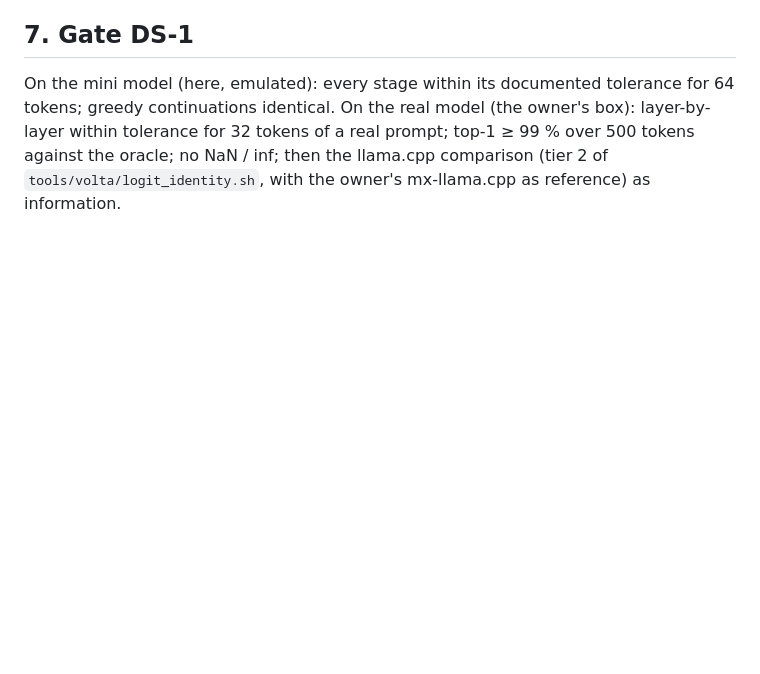
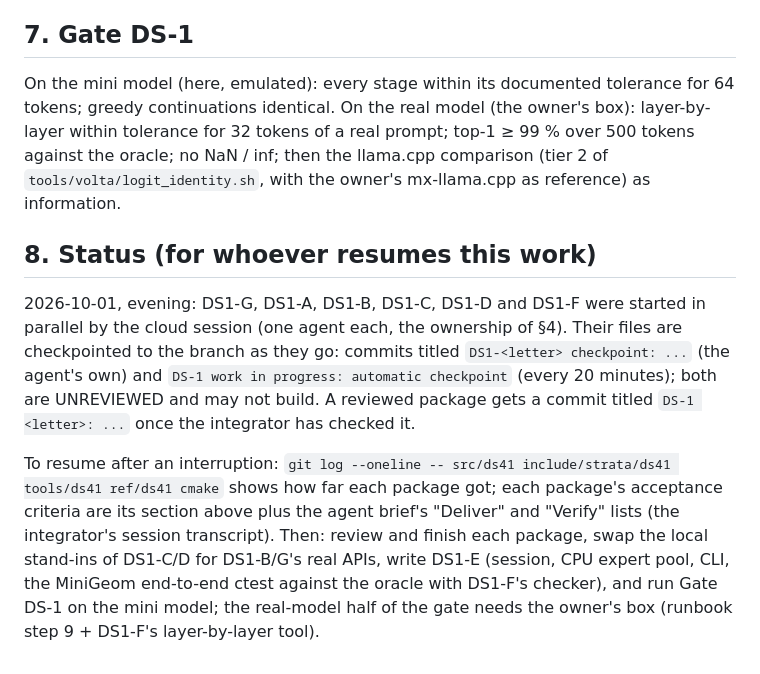
Before and after one commit to P-J-GROUP-INC-LTD/Vibe100, a Markdown page: docs/deepseek/DS1.md, the part around the change. GitHub-like rendering; blank space fills up the shorter version.

Commit message:
DS-1: status and resume notes
Co-Authored-By: Claude Opus 5.5 <noreply@anthropic.com>
Claude-Session: https://claude.ai/code/session_01GUFF4cM5KBw7EXToP5Cp6Z

```diff
--- a/docs/deepseek/DS1.md
+++ b/docs/deepseek/DS1.md
@@ -90,3 +90,16 @@ On the mini model (here, emulated): every stage within its documented tolerance
 On the real model (the owner's box): layer-by-layer within tolerance for 32 tokens of a real prompt; top-1 ≥ 99 % over 500 tokens
 against the oracle; no NaN / inf; then the llama.cpp comparison (tier 2 of `tools/volta/logit_identity.sh`, with the owner's
 mx-llama.cpp as reference) as information.
+
+## 8. Status (for whoever resumes this work)
+
+2026-10-01, evening: DS1-G, DS1-A, DS1-B, DS1-C, DS1-D and DS1-F were started in parallel by the cloud session (one agent each, the
+ownership of §4). Their files are checkpointed to the branch as they go: commits titled `DS1-<letter> checkpoint: ...` (the agent's
+own) and `DS-1 work in progress: automatic checkpoint` (every 20 minutes); both are UNREVIEWED and may not build. A reviewed package
+gets a commit titled `DS-1 <letter>: ...` once the integrator has checked it.
+
+To resume after an interruption: `git log --oneline -- src/ds41 include/strata/ds41 tools/ds41 ref/ds41 cmake` shows how far each
+package got; each package's acceptance criteria are its section above plus the agent brief's "Deliver" and "Verify" lists (the
+integrator's session transcript). Then: review and finish each package, swap the local stand-ins of DS1-C/D for DS1-B/G's real APIs,
+write DS1-E (session, CPU expert pool, CLI, the MiniGeom end-to-end ctest against the oracle with DS1-F's checker), and run Gate DS-1 on
+the mini model; the real-model half of the gate needs the owner's box (runbook step 9 + DS1-F's layer-by-layer tool).
```
